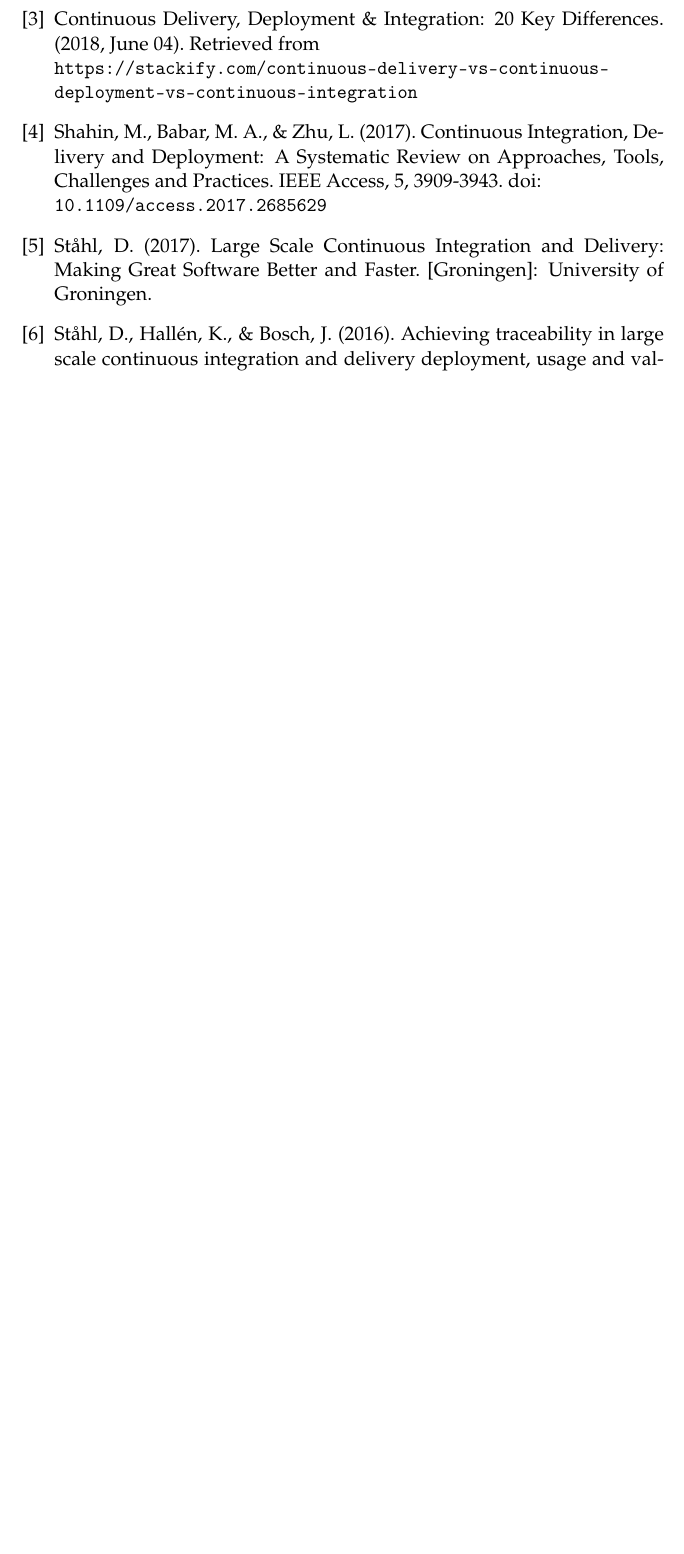
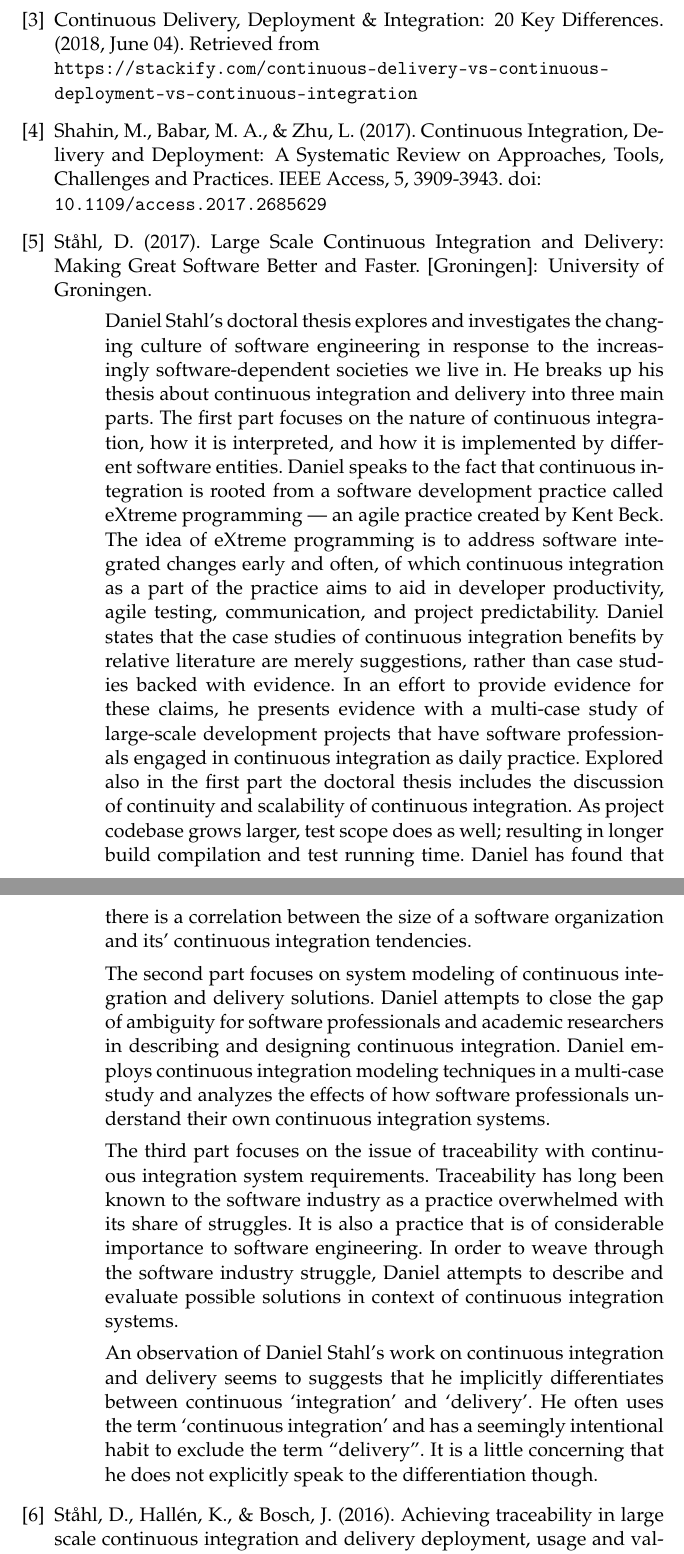
Before and after one commit to lxiong1/research_paper_ci-cde-cd, a LaTeX document (annotated_bibliography/annotated_bibliography.tex): part of page 2 of 2 before the commit and two parts of pages 3 and 4 of 4 after it, the two joined at a grey line, cut so that both start at the same text, the shorter picture padded with empty space. Compiled offline with pdfLaTeX.

Commit message:
Add annotation

```diff
--- a/annotated_bibliography/annotated_bibliography.tex
+++ b/annotated_bibliography/annotated_bibliography.tex
@@ -5,6 +5,7 @@
 \usepackage[format=plain, font=it]{caption}
 \usepackage{mathpazo}
 \usepackage{biblatex}
+\usepackage{changepage}
 
 \begin{document}
 
@@ -33,5 +72,49 @@
 	\bibitem{Stahl} St\aa hl, D. (2017). Large Scale Continuous Integration and Delivery: Making Great Software Better and Faster. [Groningen]: University of Groningen.
+	\begin{adjustwidth}{1cm}{}
+		Daniel Stahl’s doctoral thesis explores and investigates the changing culture of software
+		engineering in response to the increasingly software-dependent societies we live in. He
+		breaks up his thesis about continuous integration and delivery into three main parts.
+		The first part focuses on the nature of continuous integration, how it is interpreted, and
+		how it is implemented by different software entities. Daniel speaks to the fact that
+		continuous integration is rooted from a software development practice called eXtreme
+		programming — an agile practice created by Kent Beck. The idea of eXtreme
+		programming is to address software integrated changes early and often, of which
+		continuous integration as a part of the practice aims to aid in developer productivity,
+		agile testing, communication, and project predictability. Daniel states that the case
+		studies of continuous integration benefits by relative literature are merely suggestions,
+		rather than case studies backed with evidence. In an effort to provide evidence for
+		these claims, he presents evidence with a multi-case study of large-scale development
+		projects that have software professionals engaged in continuous integration as daily
+		practice. Explored also in the first part the doctoral thesis includes the discussion of
+		continuity and scalability of continuous integration. As project codebase grows larger,
+		test scope does as well; resulting in longer build compilation and test running time.
+		Daniel has found that there is a correlation between the size of a software organization
+		and its’ continuous integration tendencies.
+
+		The second part focuses on system modeling of continuous integration and delivery
+		solutions. Daniel attempts to close the gap of ambiguity for software professionals and
+		academic researchers in describing and designing continuous integration. Daniel
+		employs continuous integration modeling techniques in a multi-case study and analyzes
+		the effects of how software professionals understand their own continuous integration
+		systems.
+
+		The third part focuses on the issue of traceability with continuous integration system
+		requirements. Traceability has long been known to the software industry as a practice
+		overwhelmed with its share of struggles. It is also a practice that is of considerable
+		importance to software engineering. In order to weave through the software industry
+		struggle, Daniel attempts to describe and evaluate possible solutions in context of
+		continuous integration systems.
+
+		An observation of Daniel Stahl’s work on continuous integration and delivery seems to
+		suggests that he implicitly differentiates between continuous ‘integration’ and
+		‘delivery’. He often uses the term ‘continuous integration’ and has a seemingly
+		intentional habit to exclude the term “delivery”. It is a little concerning that he does not
+		explicitly speak to the differentiation though.
+	\end{adjustwidth}
+
 	\bibitem{Stahl, Hallen, Bosch} St\aa hl, D., Hall\'{e}n, K., \& Bosch, J. (2016). Achieving traceability in large scale continuous integration and delivery deployment, usage and validation of the eiffel framework. Empirical Software Engineering, 22(3), 967-995. doi:\\\texttt{10.1007/s10664-016-9457-1}
+
+
 \end{thebibliography}
 
 \end{document}
```
Also changed, not shown: annotated_bibliography/annotated_bibliography.pdf, annotated_bibliography/annotated_bibliography.tex (40 more changed lines).
